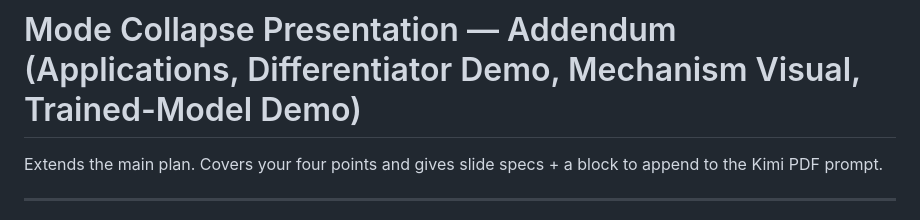
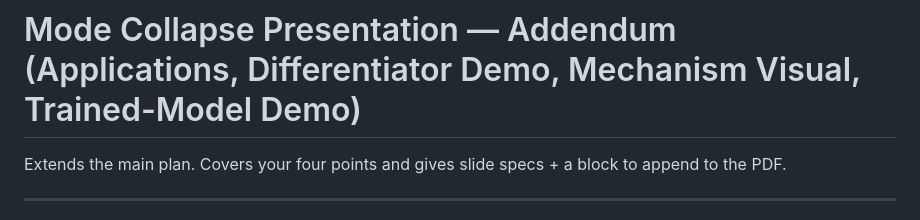
Before and after one commit to rpaut03l/gan-mode-collapse-demo-grp-1-iit-j, a Markdown page: notes/mode_collapse_addendum.md, the part around the change. Rendered like a GitHub page.

Commit message:
Revise PDF prompt reference in addendum
Updated text to remove 'Kimi' from the PDF prompt reference.

```diff
--- a/notes/mode_collapse_addendum.md
+++ b/notes/mode_collapse_addendum.md
@@ -1,6 +1,6 @@
 # Mode Collapse Presentation — Addendum (Applications, Differentiator Demo, Mechanism Visual, Trained-Model Demo)
 
-Extends the main plan. Covers your four points and gives slide specs + a block to append to the Kimi PDF prompt.
+Extends the main plan. Covers your four points and gives slide specs + a block to append to the PDF.
 
 ---
 
```
